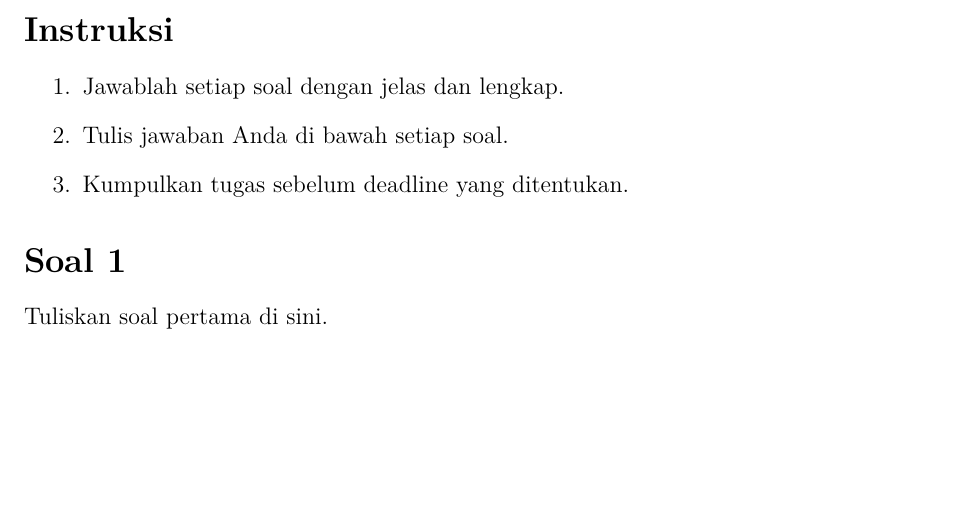
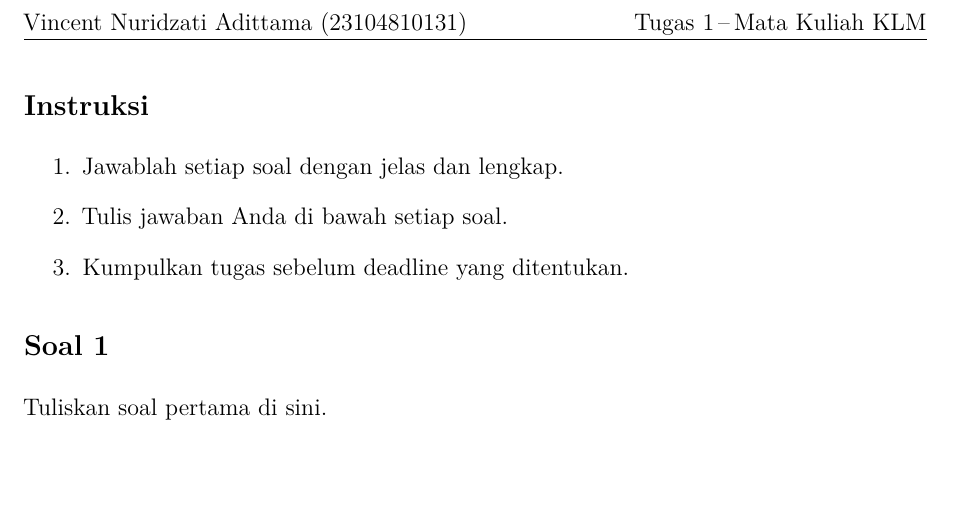
Before and after one commit to VincentAdittama/Skripsi-S1, a LaTeX document (tugas-KLM/tugas-1.tex): part of the page before the commit and part of page 2 of 2 after it, cut at the place of the change. Compiled offline with pdfLaTeX.

Commit message:
Refactor LaTeX document: enhance package management, improve header/footer setup, and define custom title page for Tugas 1.

```diff
--- a/tugas-KLM/tugas-1.tex
+++ b/tugas-KLM/tugas-1.tex
@@ -22,0 +28,4 @@
+\fancyhf{}
+\fancyhead[L]{\AuthorName\ (\AuthorNIM)}
+\fancyhead[R]{Tugas 1\,--\,Mata Kuliah KLM}
+\fancyfoot[C]{\thepage}
@@ -23,3 +39,12 @@
+  \begin{titlepage}
+    \centering
+    \includegraphics[width=0.2\textwidth]{../images/logo.png}\par\vspace{1cm}
+    {\Huge\bfseries Tugas 1}\par\vspace{0.5em}
+    {\Large Mata Kuliah KLM}\par\vspace{2cm}
+    {\large Nama: \AuthorName\\NIM: \AuthorNIM}\par\vspace{1cm}
+    {\large \today}\par
+  \end{titlepage}
+}
 
 \begin{document}
 
```
Also changed, not shown: tugas-KLM/tugas-1.tex (20 more changed lines).
